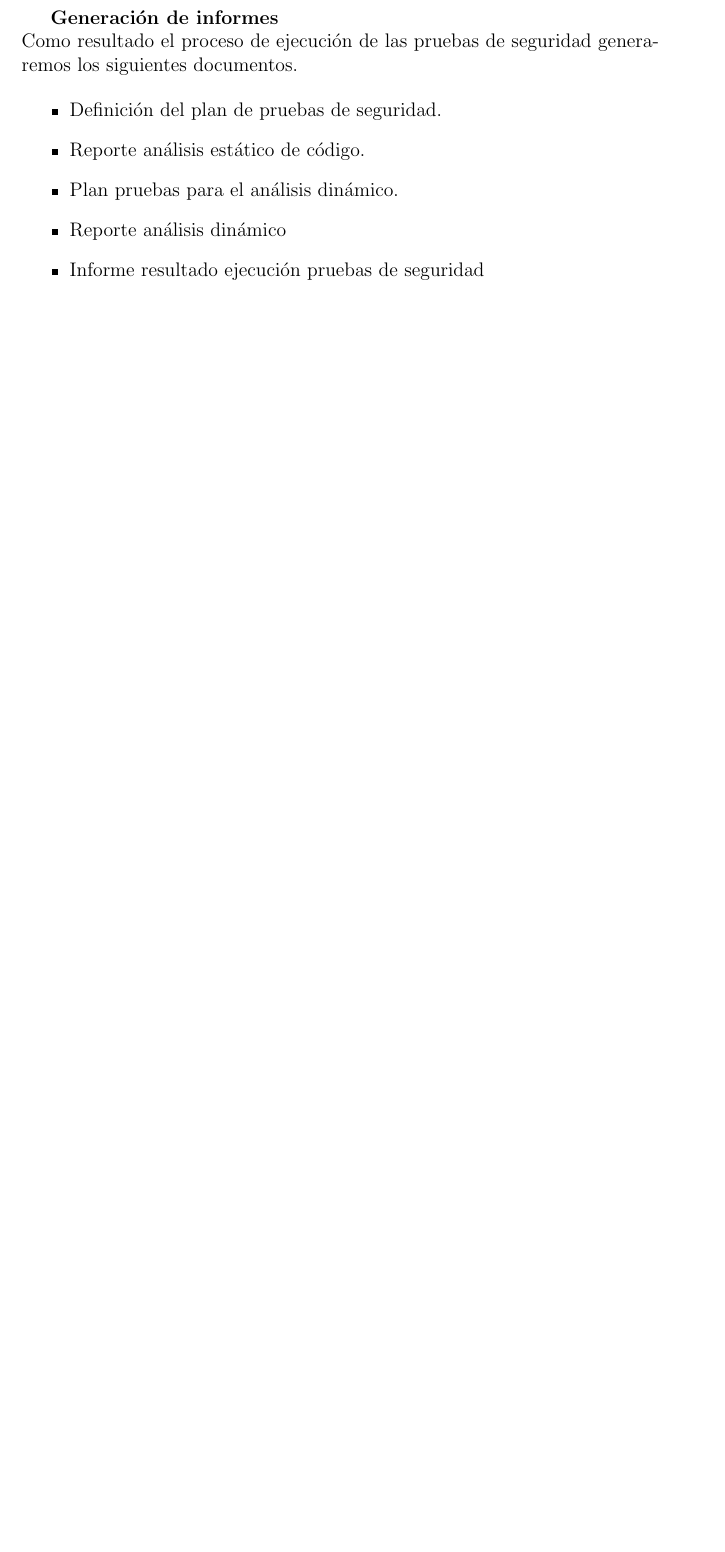
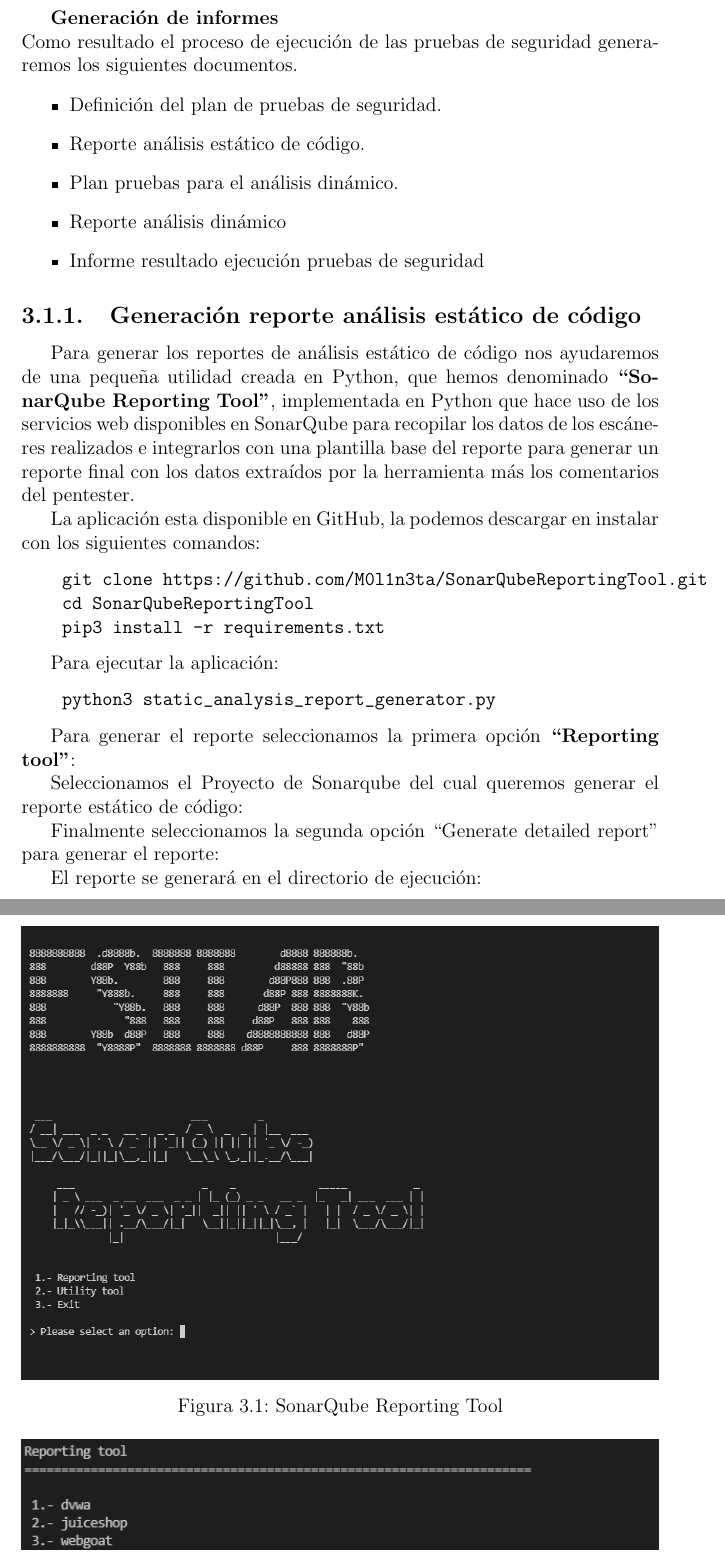
Before and after one commit to M0l1n3ta/PFG, a LaTeX document (PFG_EJRN.tex, which reads chapters/03_Diseño de la solución técnica.tex): part of page 25 of 36 before the commit and two parts of pages 25 and 26 of 38 after it, the two joined at a grey line, cut so that both start at the same text, the shorter picture padded with empty space. Compiled offline with pdfLaTeX.

Commit message:
added subsection SonarqubeReporting tool added static anlaisys reports

```diff
--- a/chapters/03_Diseño de la solución técnica.tex
+++ b/chapters/03_Diseño de la solución técnica.tex
@@ -38,3 +38,30 @@
     \item Informe resultado ejecución pruebas de seguridad
 \end{itemize}
 
+\subsection{Generación reporte análisis estático de código}
+
+Para generar los reportes de análisis estático de código nos ayudaremos de una pequeña utilidad creada en Python, que hemos
+denominado \textbf{“SonarQube Reporting Tool”}, implementada en Python que hace uso de los servicios web disponibles en SonarQube
+para recopilar los datos de los escáneres realizados e integrarlos con una plantilla base del
+reporte para generar un reporte final con los datos extraídos por la herramienta más los comentarios del pentester.
+
+La aplicación esta disponible en GitHub, la podemos descargar en instalar con los siguientes comandos:
+\begin{verbatim}
+    git clone https://github.com/M0l1n3ta/SonarQubeReportingTool.git
+    cd SonarQubeReportingTool
+    pip3 install -r requirements.txt
+\end{verbatim}
+
+Para ejecutar la aplicación:
+\begin{verbatim}
+    python3 static_analysis_report_generator.py
+\end{verbatim}
+
+Para generar el reporte seleccionamos la primera opción \textbf{“Reporting tool”}:
+\begin{figure}[h!]
+    \includegraphics[width=\linewidth]{./imagenes/017_SonarQubeReportTool_1.png}
+    \caption{SonarQube Reporting Tool}
+    \label{fig:15 - SonarQube Reporting tool}
+\end{figure}
+
+Seleccionamos el Proyecto de Sonarqube del cual queremos generar el reporte estático de código:
@@ -40,0 +71,4 @@
+    \label{fig:16}
+\end{figure}
+
+Finalmente seleccionamos la segunda opción “Generate detailed report” para generar el reporte:
@@ -40,0 +79,4 @@
+    \label{fig:17}
+\end{figure}
+
+El reporte se generará en el directorio de ejecución:
```
Also changed, not shown: chapters/02_2_DetalleClasificacionVulnerabilidades_OWASP_TOP_10_2017.tex (+10 -10 lines), chapters/02_Análisis del estado del arte.tex (+3 -3 lines), chapters/04_EjecucionCasosPrueba.tex (+5 -5 lines), PFG_EJRN.pdf, imagenes/017_SonarQubeReportTool_1.png (added), imagenes/017_SonarQubeReportTool_2.png (added), imagenes/017_SonarQubeReportTool_3.png (added), imagenes/017_SonarQubeReportTool_4.png (added), chapters/03_Diseño de la solución técnica.tex (21 more changed lines), 9 other files.
